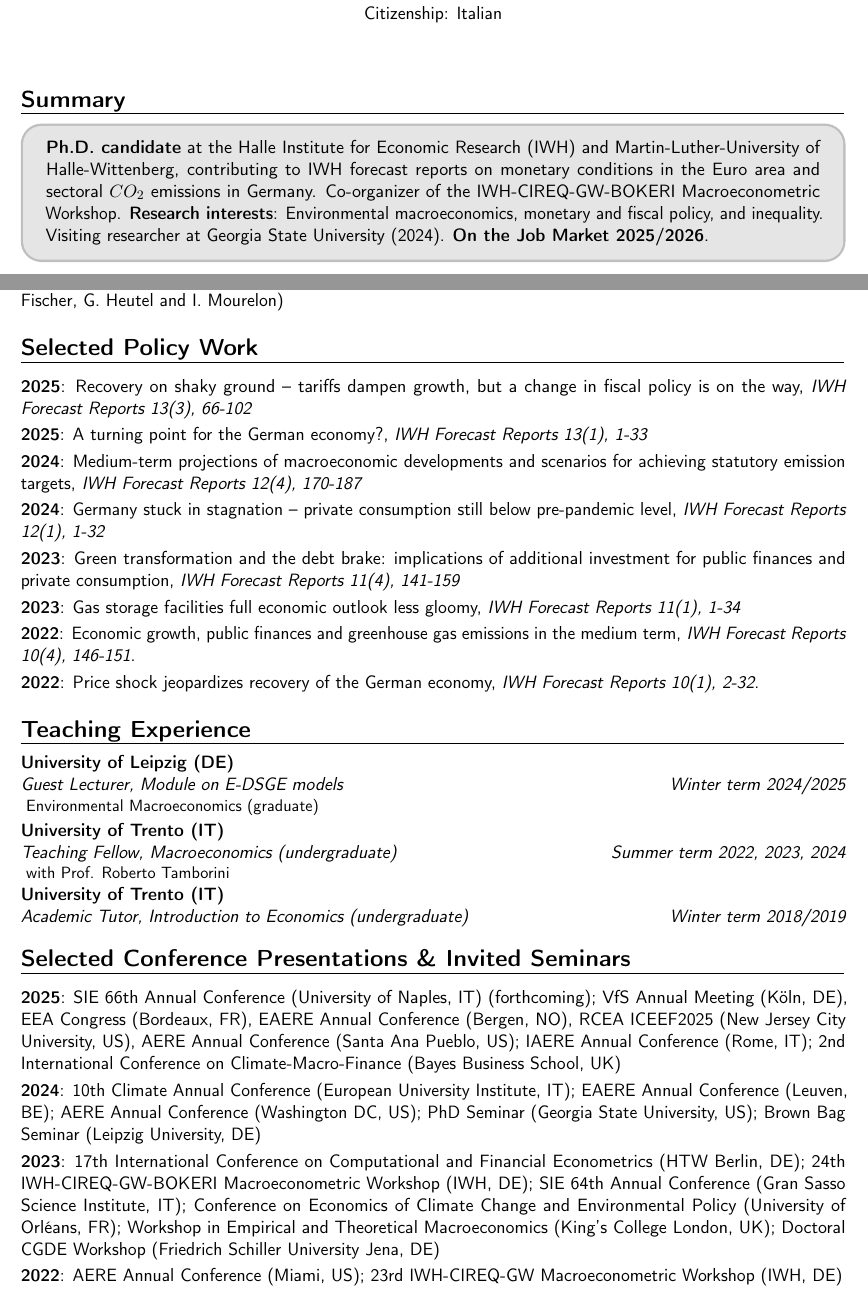
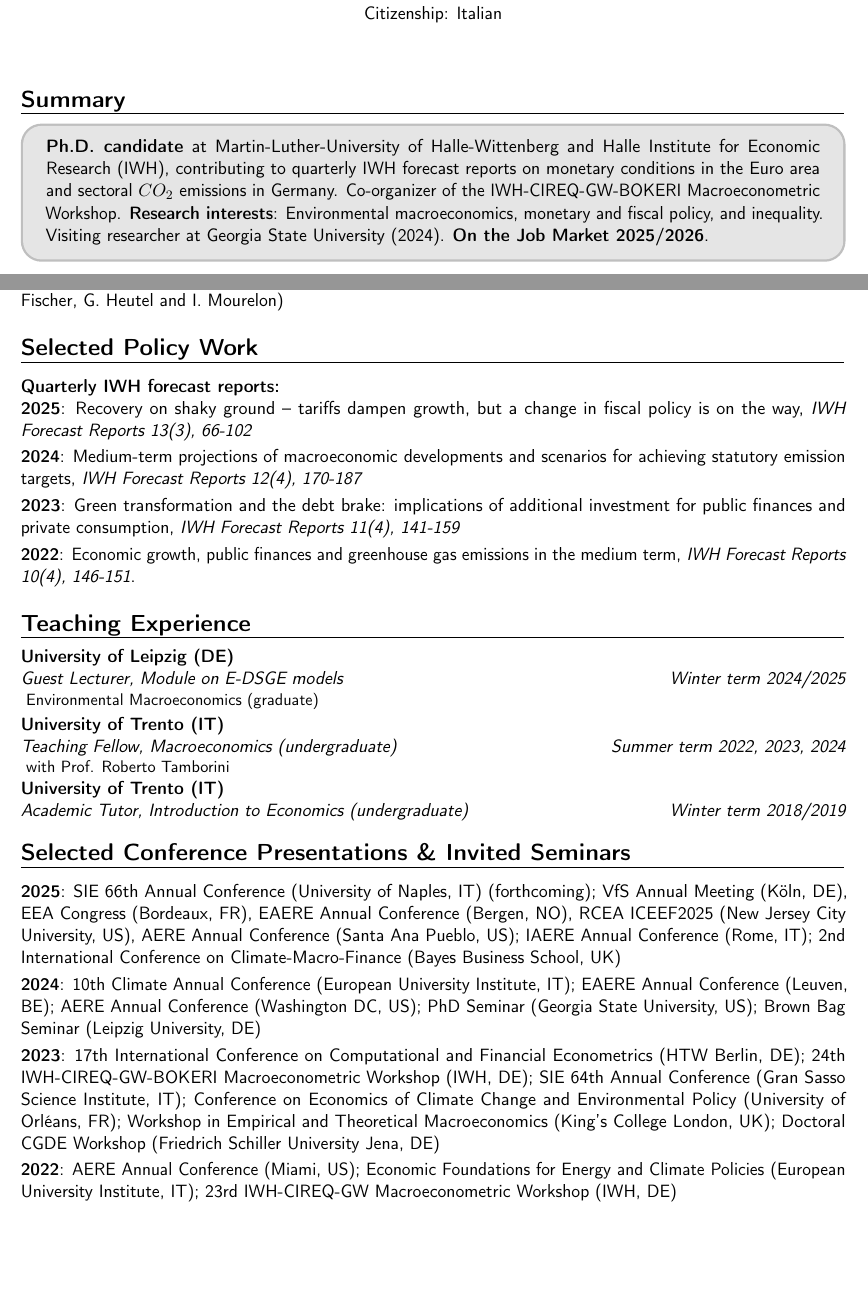
Before and after one commit to asardone1793/CV, a LaTeX CV (CV.tex): two parts of pages 1 and 2 of 3, joined at a grey line, cut so that both start at the same text, the shorter picture padded with empty space. Compiled offline with pdfLaTeX.

Commit message:
Updates from Overleaf

```diff
--- a/CV.tex
+++ b/CV.tex
@@ -20,7 +20,7 @@
 % ---- Summary ---- %
 \section{Summary}
 \begin{tcolorbox}[colback=gray!20, colframe=gray!50, arc=4mm]
-\textbf{Ph.D. candidate} at the Halle Institute for Economic Research (IWH) and Martin-Luther-University of Halle-Wittenberg, contributing to IWH forecast reports on monetary conditions in the Euro area and sectoral $CO_2$ emissions in Germany. Co-organizer of the IWH-CIREQ-GW-BOKERI Macroeconometric Workshop.
+\textbf{Ph.D. candidate} at Martin-Luther-University of Halle-Wittenberg and Halle Institute for Economic Research (IWH), contributing to quarterly IWH forecast reports on monetary conditions in the Euro area and sectoral $CO_2$ emissions in Germany. Co-organizer of the IWH-CIREQ-GW-BOKERI Macroeconometric Workshop.
 \textbf{Research interests}: Environmental macroeconomics, monetary and fiscal policy, and inequality.
 Visiting researcher at Georgia State University (2024).
 \textbf{On the Job Market 2025/2026}.
@@ -56,24 +56,25 @@ This paper explores the macroeconomic and distributional effects of the European
 
 % ---- Policy Work ---- %
 \section{Selected Policy Work}
+\textbf{Quarterly IWH forecast reports:}\\
 \cvitem{2025}{Recovery on shaky ground -- tariffs dampen growth, but a change in fiscal policy is on the way, \textit{IWH Forecast Reports 13(3), 66-102}}
 %\cvitem{2025}{Economic recovery in Germany -- but structural problems and US trade policy weigh on the economy, \textit{IWH Forecast Reports 13(2), 35-64}}
-\cvitem{2025}{A turning point for the German economy?, \textit{IWH Forecast Reports 13(1), 1-33}}
+%\cvitem{2025}{A turning point for the German economy?, \textit{IWH Forecast Reports 13(1), 1-33}}
 \cvitem{2024}{Medium-term projections of macroeconomic developments and scenarios for achieving statutory emission targets, \textit{IWH Forecast Reports 12(4), 170-187}}
 %\cvitem{2024}{Frosty prospects for the German economy, \textit{IWH Forecast Reports 12(4), 127-169}}
 %\cvitem{2024}{Moderate economic growth in the world – German economy continues to stagnate, \textit{IWH Forecast Reports 12(3), 94-123}}
 %\cvitem{2024}{German economy still on the defensive – but first signs of an end to the downturn, \textit{IWH Forecast Reports 12(2), 34-90}}
-\cvitem{2024}{Germany stuck in stagnation -- private consumption still below pre-pandemic level, \textit{IWH Forecast Reports 12(1), 1-32}}
+%\cvitem{2024}{Germany stuck in stagnation -- private consumption still below pre-pandemic level, \textit{IWH Forecast Reports 12(1), 1-32}}
 \cvitem{2023}{Green transformation and the debt brake: implications of additional investment for public finances and private consumption, \textit{IWH Forecast Reports 11(4), 141-159}}
 %\cvitem{2023}{Exports and private consumption weak: Germany is waiting for an upturn, \textit{IWH Forecast Reports 11(4), 100-140}}
 %\cvitem{2023}{Germany continues its downturn, \textit{IWH Forecast Reports 11(3), 68-97}}
 %\cvitem{2023}{Revival in service sectors, but industrial activity remains weak for the time being, \textit{IWH Forecast Reports 11(2), 36-65}}
-\cvitem{2023}{Gas storage facilities full economic outlook less gloomy, \textit{IWH Forecast Reports 11(1), 1-34}}
+%\cvitem{2023}{Gas storage facilities full economic outlook less gloomy, \textit{IWH Forecast Reports 11(1), 1-34}}
 \cvitem{2022}{Economic growth, public finances and greenhouse gas emissions in the medium term, \textit{IWH Forecast Reports 10(4), 146-151}.}
 %\cvitem{2022}{No deep recession despite energy crisis and rise in interest rates, \textit{IWH Forecast Reports 10(4), 101-145}.}
 %\cvitem{2022}{Energy crisis in Germany, \textit{IWH Forecast Reports 10(3), 68-97}.}
 %\cvitem{2022}{War drives up energy prices: High inflation weighs on economy, \textit{IWH Forecast Reports 10(2), 36-65}.}
-\cvitem{2022}{Price shock jeopardizes recovery of the German economy, \textit{IWH Forecast Reports 10(1), 2-32}.}
+%\cvitem{2022}{Price shock jeopardizes recovery of the German economy, \textit{IWH Forecast Reports 10(1), 2-32}.}
 
 % ---- Teaching ---- %
 \section{Teaching Experience}
@@ -86,7 +87,7 @@ This paper explores the macroeconomic and distributional effects of the European
 \cvitem{2025}{SIE 66th Annual Conference (University of Naples, IT) (forthcoming); VfS Annual Meeting (Köln, DE), EEA Congress (Bordeaux, FR), EAERE Annual Conference (Bergen, NO), RCEA ICEEF2025 (New Jersey City University, US), AERE Annual Conference (Santa Ana Pueblo, US); IAERE Annual Conference (Rome, IT); 2nd International Conference on Climate-Macro-Finance (Bayes Business School, UK)}
 \cvitem{2024}{10th Climate Annual Conference (European University Institute, IT); EAERE Annual Conference (Leuven, BE); AERE Annual Conference (Washington DC, US); PhD Seminar (Georgia State University, US); Brown Bag Seminar (Leipzig University, DE)}
 \cvitem{2023}{17th International Conference on Computational and Financial Econometrics (HTW Berlin, DE); 24th IWH-CIREQ-GW-BOKERI Macroeconometric Workshop (IWH, DE); SIE 64th Annual Conference (Gran Sasso Science Institute, IT); Conference on Economics of Climate Change and Environmental Policy (University of Orléans, FR); Workshop in Empirical and Theoretical Macroeconomics (King's College London, UK); Doctoral CGDE Workshop (Friedrich Schiller University Jena, DE)}
-\cvitem{2022}{AERE Annual Conference (Miami, US); 23rd IWH-CIREQ-GW Macroeconometric Workshop (IWH, DE)}
+\cvitem{2022}{AERE Annual Conference (Miami, US); Economic Foundations for Energy and Climate Policies (European University Institute, IT); 23rd IWH-CIREQ-GW Macroeconometric Workshop (IWH, DE)}
 \cvitem{2021}{22nd IWH-CIREQ-GW Macroeconometric Workshop (IWH, DE); IWH Doctoral Research Seminar (IWH, DE)}
 \cvitem{2020}{SIE 61st Annual Conference (Online)}
 
```
Also changed, not shown: CV.tex (1 more changed lines).
